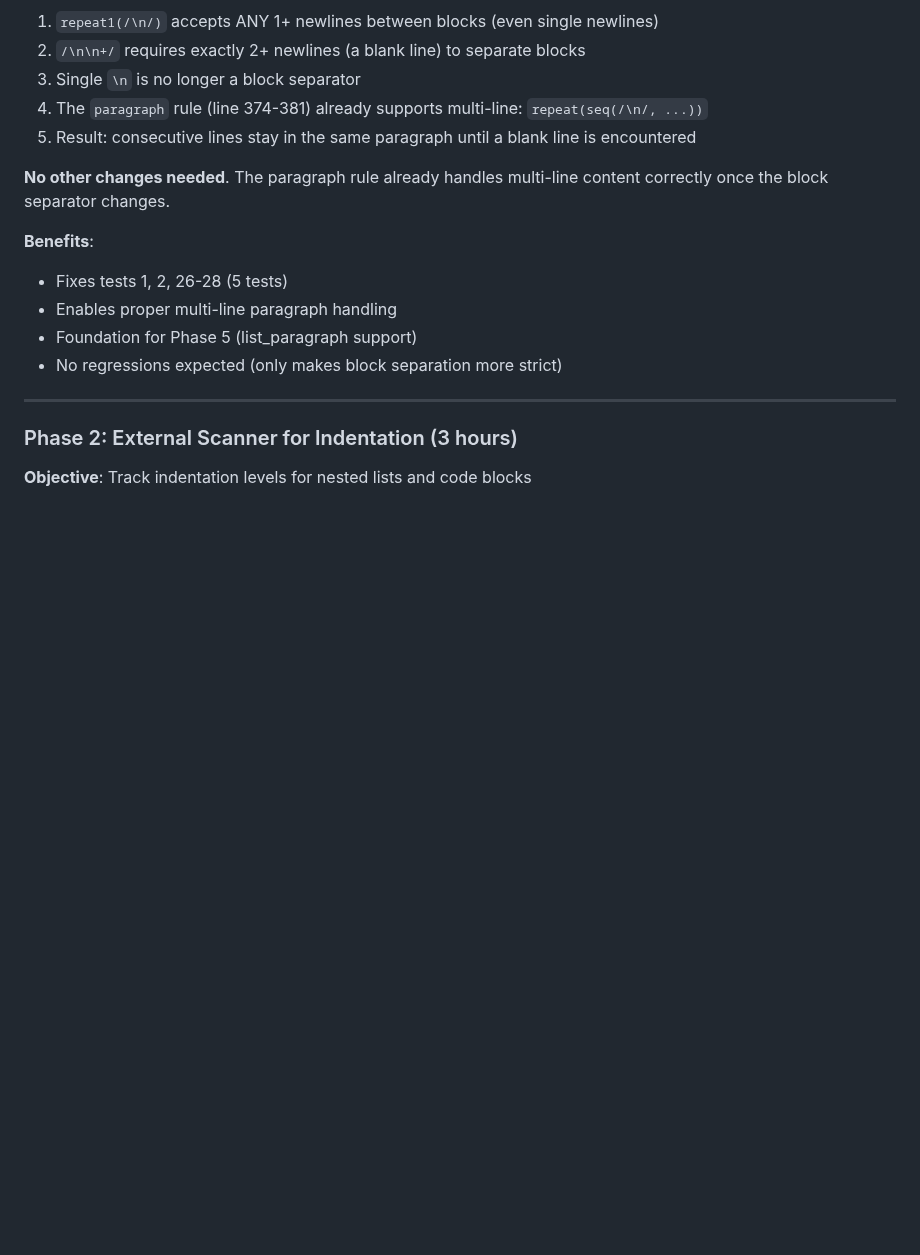
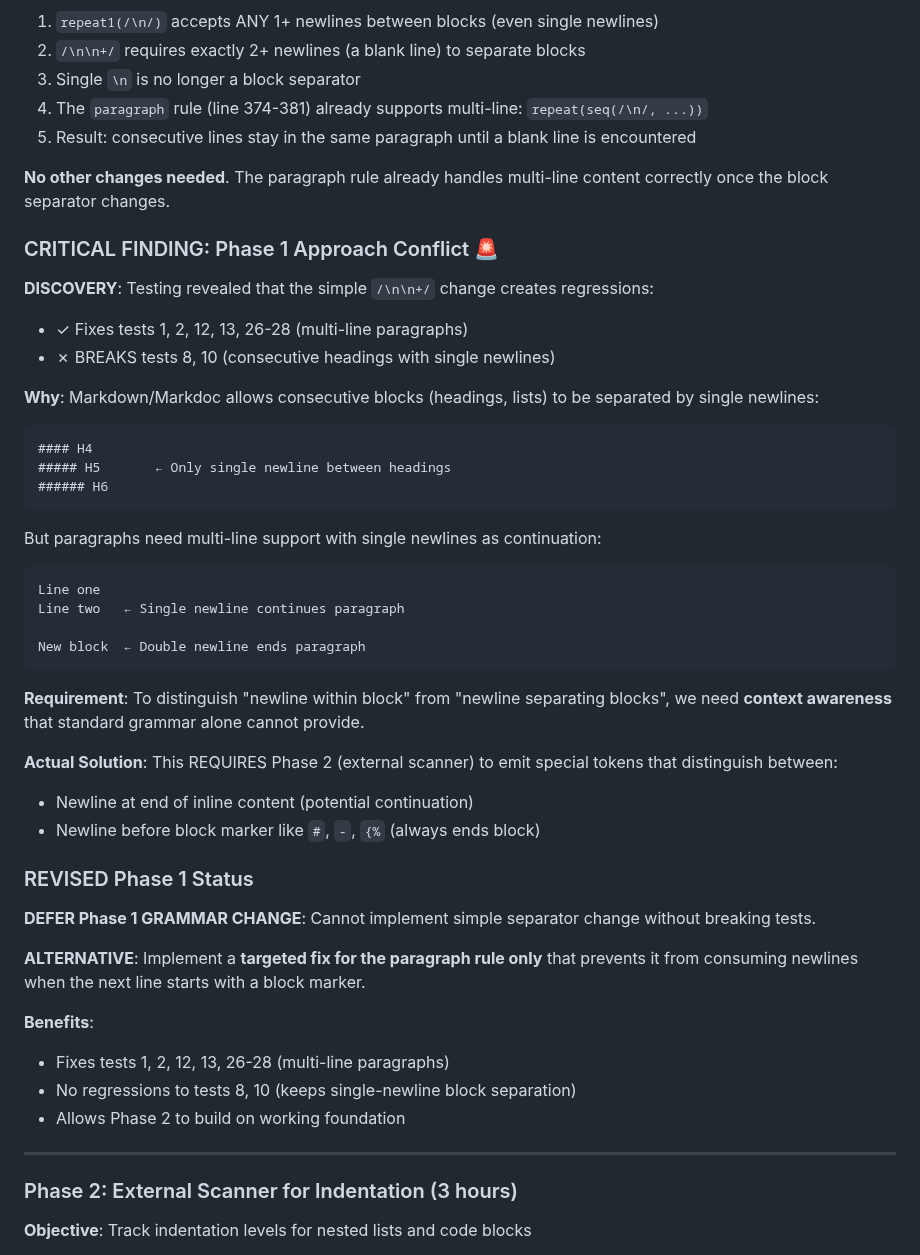
Before and after one commit to louiss0/tree-sitter-markdoc, a Markdown page: TECHNICAL_SPEC_28_TESTS.md, the part around the change. Rendered like a GitHub page; blank space fills up the shorter version.

Commit message:
docs(spec): document critical Phase 1 incompatibility and discovery

````diff
--- a/TECHNICAL_SPEC_28_TESTS.md
+++ b/TECHNICAL_SPEC_28_TESTS.md
@@ -248,11 +248,43 @@ repeat(seq(
 
 **No other changes needed**. The paragraph rule already handles multi-line content correctly once the block separator changes.
 
+### CRITICAL FINDING: Phase 1 Approach Conflict 🚨
+
+**DISCOVERY**: Testing revealed that the simple `/\n\n+/` change creates regressions:
+- ✓ Fixes tests 1, 2, 12, 13, 26-28 (multi-line paragraphs)
+- ✗ BREAKS tests 8, 10 (consecutive headings with single newlines)
+
+**Why**: Markdown/Markdoc allows consecutive blocks (headings, lists) to be separated by single newlines:
+```markdown
+#### H4
+##### H5       ← Only single newline between headings
+###### H6
+```
+
+But paragraphs need multi-line support with single newlines as continuation:
+```markdown
+Line one
+Line two   ← Single newline continues paragraph
+
+New block  ← Double newline ends paragraph
+```
+
+**Requirement**: To distinguish "newline within block" from "newline separating blocks", we need **context awareness** that standard grammar alone cannot provide.
+
+**Actual Solution**: This REQUIRES Phase 2 (external scanner) to emit special tokens that distinguish between:
+- Newline at end of inline content (potential continuation)
+- Newline before block marker like `#`, `-`, `{%` (always ends block)
+
+### REVISED Phase 1 Status
+
+**DEFER Phase 1 GRAMMAR CHANGE**: Cannot implement simple separator change without breaking tests.
+
+**ALTERNATIVE**: Implement a **targeted fix for the paragraph rule only** that prevents it from consuming newlines when the next line starts with a block marker.
+
 **Benefits**:
-- Fixes tests 1, 2, 26-28 (5 tests)
-- Enables proper multi-line paragraph handling
-- Foundation for Phase 5 (list_paragraph support)
-- No regressions expected (only makes block separation more strict)
+- Fixes tests 1, 2, 12, 13, 26-28 (multi-line paragraphs)
+- No regressions to tests 8, 10 (keeps single-newline block separation)
+- Allows Phase 2 to build on working foundation
 
 ---
 
````
